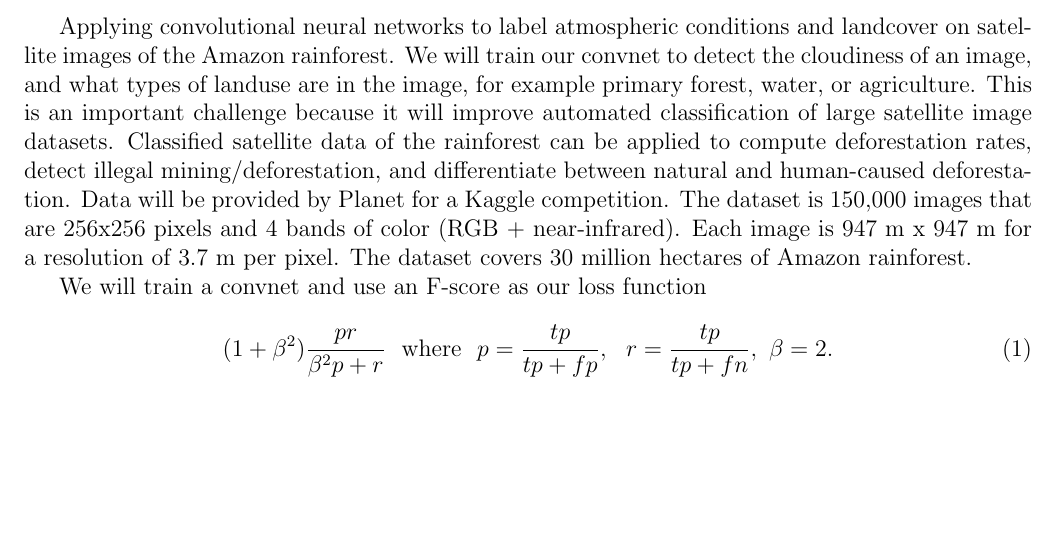
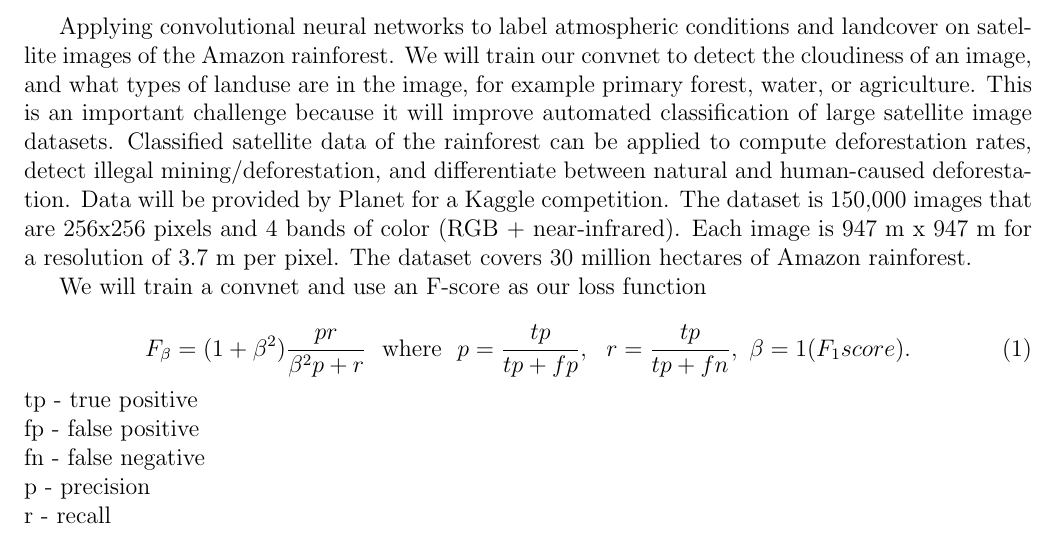
Before and after one commit to blunghino/understanding_the_amazon, a LaTeX document (writing/proposal/cs231n_project_proposal.tex): part of the page, cut so that both start at the same text, the shorter picture padded with empty space. Compiled offline with pdfLaTeX.

Commit message:
added terms

```diff
--- a/writing/proposal/cs231n_project_proposal.tex
+++ b/writing/proposal/cs231n_project_proposal.tex
@@ -67,7 +67,13 @@ Data will be provided by Planet for a Kaggle competition. The dataset is 150,000
 We will train a convnet and use an F-score as our loss function
 
 \begin{equation} \label{eq:F_score}
-(1 + \beta^2) \frac{pr}{\beta^2 p+r}\ \ \mathrm{where}\ \ p = \frac{tp}{tp+fp},\ \ r = \frac{tp}{tp+fn},\ \beta = 2.
+F_{\beta}=(1 + \beta^2) \frac{pr}{\beta^2 p+r}\ \ \mathrm{where}\ \ p = \frac{tp}{tp+fp},\ \ r = \frac{tp}{tp+fn},\ \beta = 1 (F_1 score).
 \end{equation}
+tp - true positive \\
+fp - false positive \\
+fn - false negative \\
+p - precision \\
+r - recall\\
+
 
 \end{document}
```
Also changed, not shown: writing/proposal/cs231n_project_proposal.pdf.
